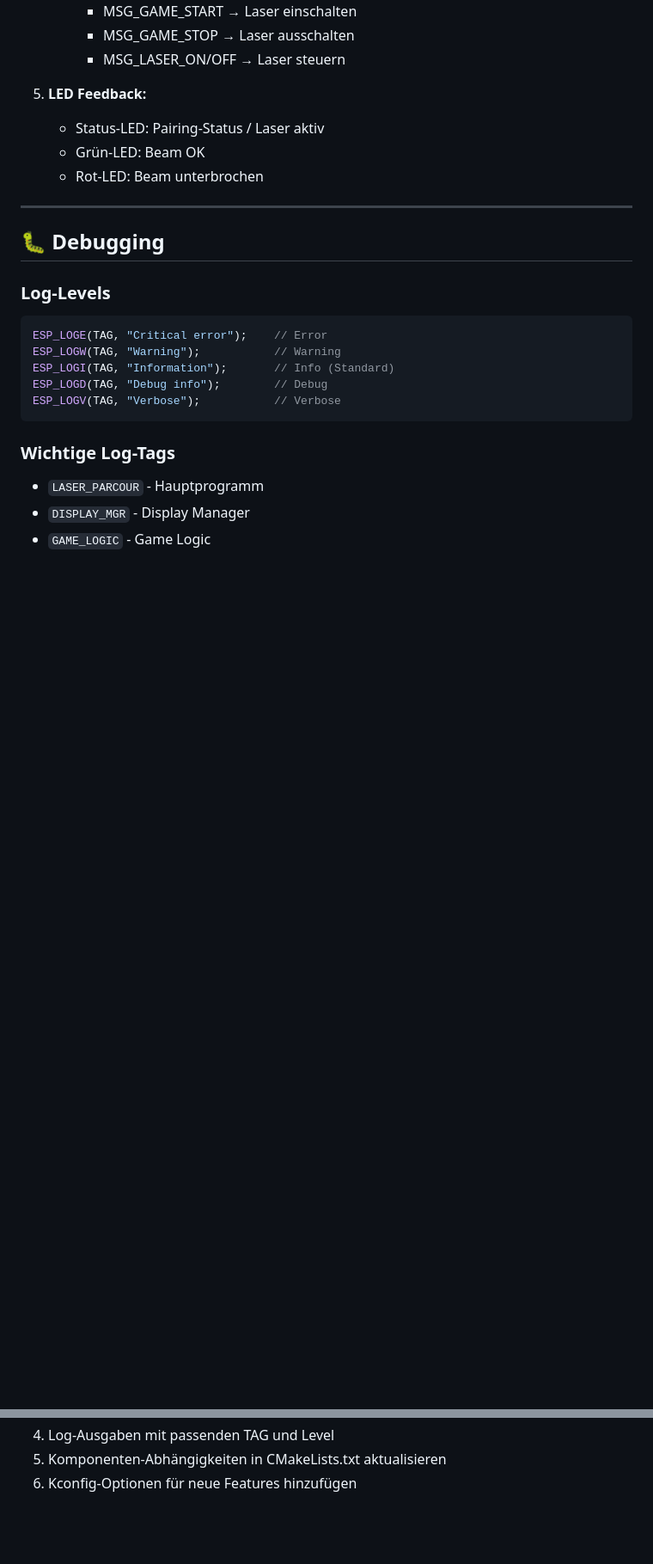
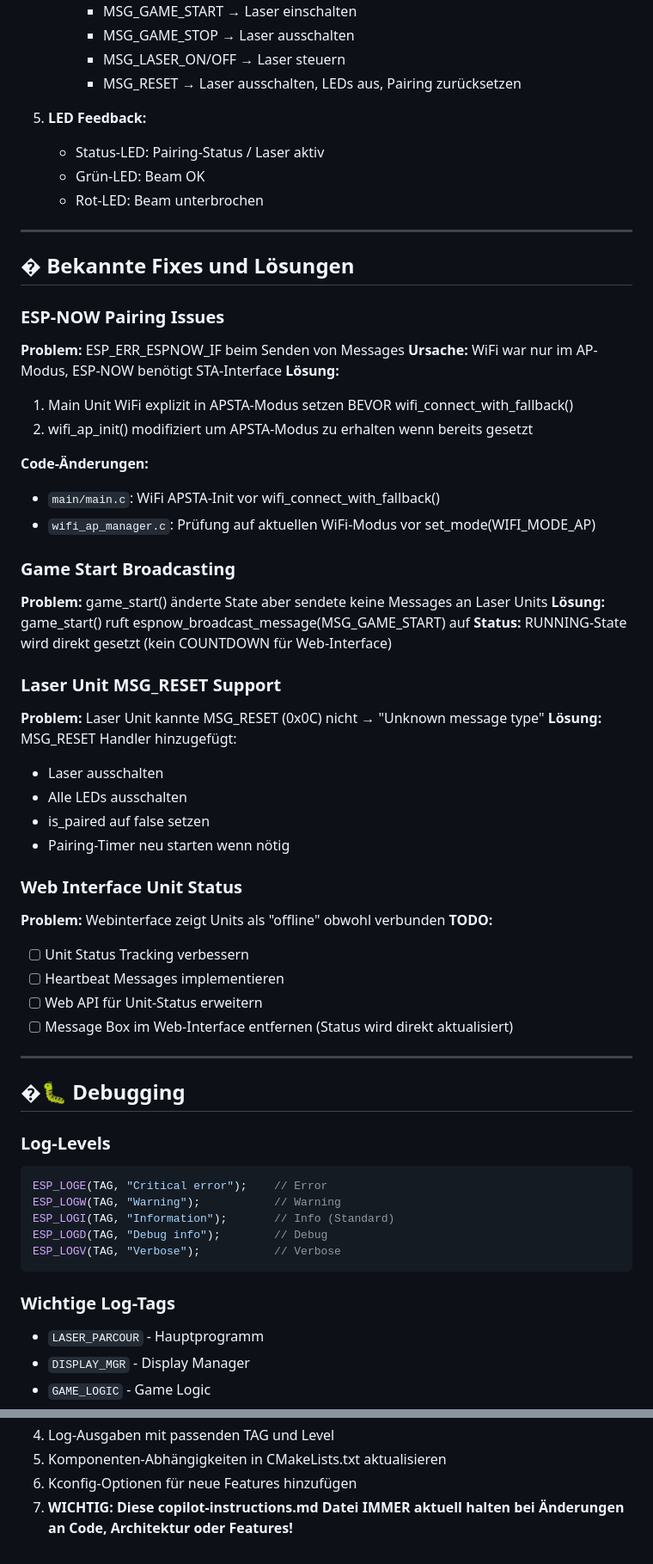
Before and after one commit to ninharp/esp32-laser-parcour, a Markdown page: copilot-instructions.md, 2 parts joined by grey strips. Shown at 86% size. Drawn GitHub-style; blank space fills up the shorter version.

Commit message:
feat(copilot_instructions): Update game start logic to broadcast messages and document known issues

```diff
--- a/copilot-instructions.md
+++ b/copilot-instructions.md
@@ -639,6 +639,7 @@ CONFIG_SENSOR_LED_RED_PIN=2
      - MSG_GAME_START → Laser einschalten
      - MSG_GAME_STOP → Laser ausschalten
      - MSG_LASER_ON/OFF → Laser steuern
+     - MSG_RESET → Laser ausschalten, LEDs aus, Pairing zurücksetzen
 
 5. **LED Feedback:**
    - Status-LED: Pairing-Status / Laser aktiv
@@ -647,7 +648,47 @@ CONFIG_SENSOR_LED_RED_PIN=2
 
 ---
 
-## 🐛 Debugging
+## � Bekannte Fixes und Lösungen
+
+### ESP-NOW Pairing Issues
+
+**Problem:** ESP_ERR_ESPNOW_IF beim Senden von Messages
+**Ursache:** WiFi war nur im AP-Modus, ESP-NOW benötigt STA-Interface
+**Lösung:**
+1. Main Unit WiFi explizit in APSTA-Modus setzen BEVOR wifi_connect_with_fallback()
+2. wifi_ap_init() modifiziert um APSTA-Modus zu erhalten wenn bereits gesetzt
+
+**Code-Änderungen:**
+- `main/main.c`: WiFi APSTA-Init vor wifi_connect_with_fallback()
+- `wifi_ap_manager.c`: Prüfung auf aktuellen WiFi-Modus vor set_mode(WIFI_MODE_AP)
+
+### Game Start Broadcasting
+
+**Problem:** game_start() änderte State aber sendete keine Messages an Laser Units
+**Lösung:** game_start() ruft espnow_broadcast_message(MSG_GAME_START) auf
+**Status:** RUNNING-State wird direkt gesetzt (kein COUNTDOWN für Web-Interface)
+
+### Laser Unit MSG_RESET Support
+
+**Problem:** Laser Unit kannte MSG_RESET (0x0C) nicht → "Unknown message type"
+**Lösung:** MSG_RESET Handler hinzugefügt:
+- Laser ausschalten
+- Alle LEDs ausschalten
+- is_paired auf false setzen
+- Pairing-Timer neu starten wenn nötig
+
+### Web Interface Unit Status
+
+**Problem:** Webinterface zeigt Units als "offline" obwohl verbunden
+**TODO:**
+- [ ] Unit Status Tracking verbessern
+- [ ] Heartbeat Messages implementieren
+- [ ] Web API für Unit-Status erweitern
+- [ ] Message Box im Web-Interface entfernen (Status wird direkt aktualisiert)
+
+---
+
+## �🐛 Debugging
 
 ### Log-Levels
 
@@ -821,3 +862,4 @@ Dieses Dokument beschreibt die vollständige Architektur eines ESP32-basierten L
 4. Log-Ausgaben mit passenden TAG und Level
 5. Komponenten-Abhängigkeiten in CMakeLists.txt aktualisieren
 6. Kconfig-Optionen für neue Features hinzufügen
+7. **WICHTIG: Diese copilot-instructions.md Datei IMMER aktuell halten bei Änderungen an Code, Architektur oder Features!**
```
Also changed, not shown: other parts of copilot-instructions.md (+4 -4 lines).
